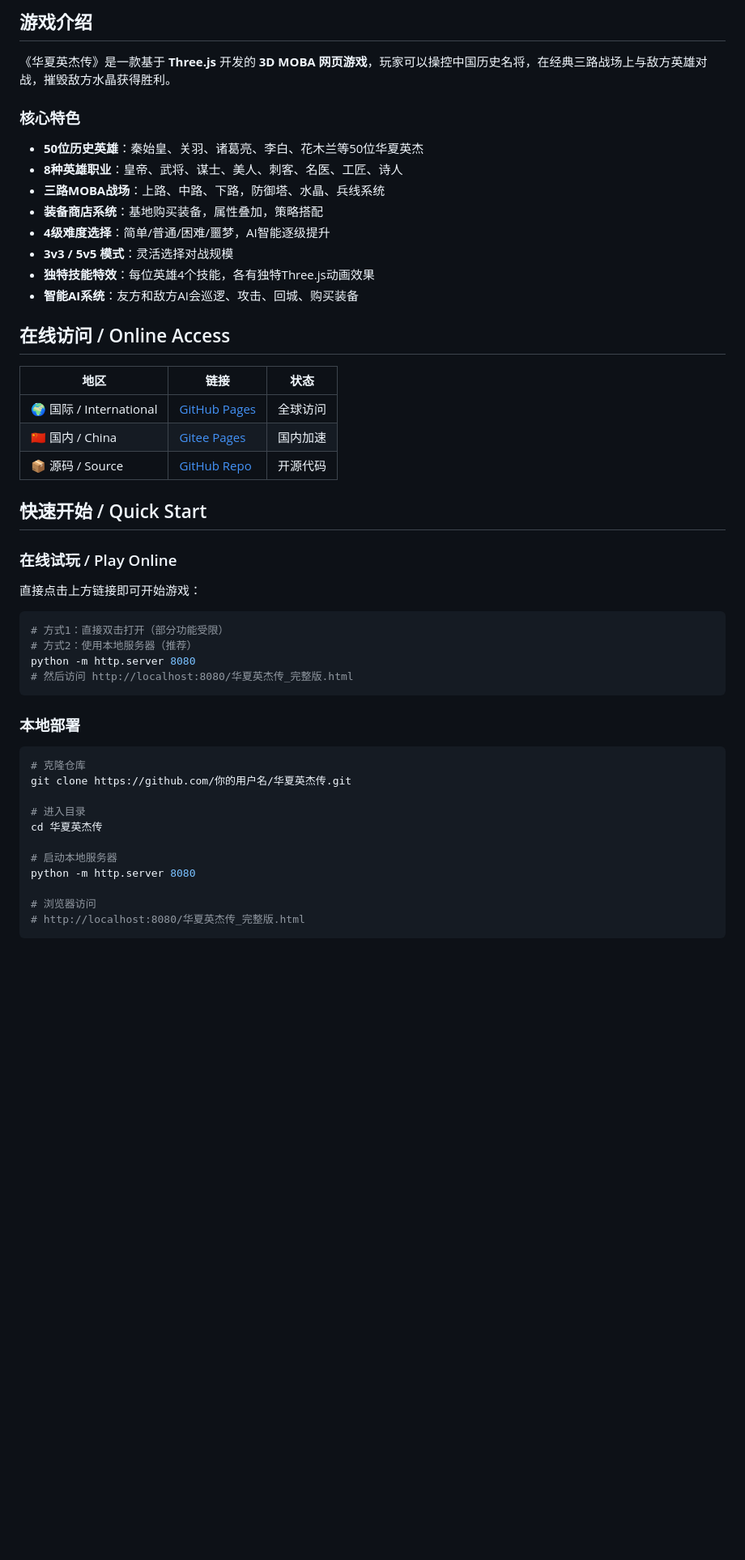
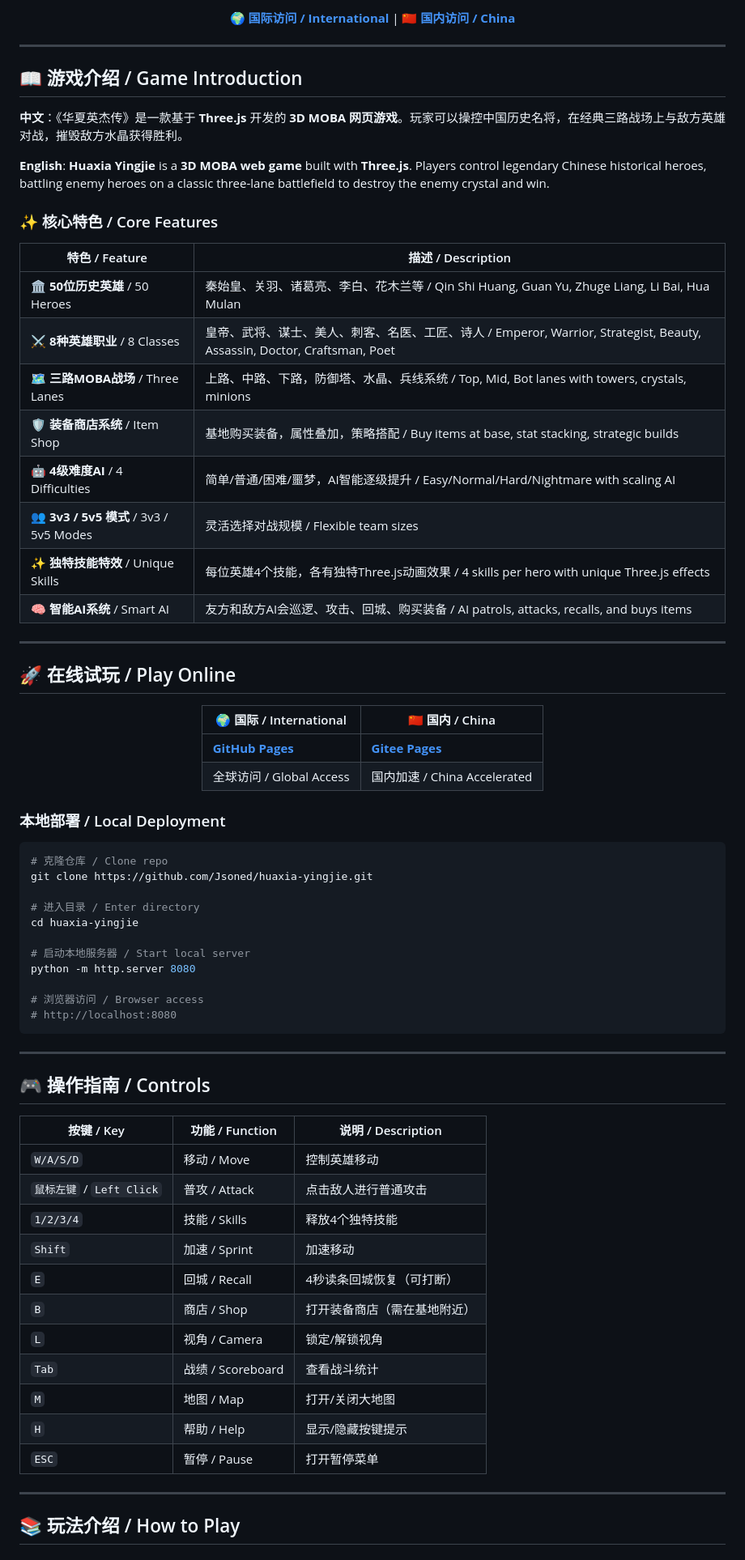
Before and after one commit to Jsoned/huaxia-yingjie, a Markdown page: README.md, the part around one of its changes. Shown at 81% size. Drawn GitHub-style; blank space fills up the shorter version.

Commit message:
Update README with beautiful layout and links

````diff
--- a/README.md
+++ b/README.md
@@ -8,54 +13,81 @@
 </p>
 
-## 游戏介绍
+<p>
+  <a href="https://jsoned.github.io/huaxia-yingjie/" target="_blank"><b>🌍 国际访问 / International</b></a> |
+  <a href="https://jsoned.gitee.io/huaxia-yingjie/" target="_blank"><b>🇨🇳 国内访问 / China</b></a>
+</p>
 
-《华夏英杰传》是一款基于 **Three.js** 开发的 **3D MOBA 网页游戏**，玩家可以操控中国历史名将，在经典三路战场上与敌方英雄对战，摧毁敌方水晶获得胜利。
+</div>
 
-### 核心特色
+---
 
-- **50位历史英雄**：秦始皇、关羽、诸葛亮、李白、花木兰等50位华夏英杰
-- **8种英雄职业**：皇帝、武将、谋士、美人、刺客、名医、工匠、诗人
-- **三路MOBA战场**：上路、中路、下路，防御塔、水晶、兵线系统
-- **装备商店系统**：基地购买装备，属性叠加，策略搭配
-- **4级难度选择**：简单/普通/困难/噩梦，AI智能逐级提升
-- **3v3 / 5v5 模式**：灵活选择对战规模
-- **独特技能特效**：每位英雄4个技能，各有独特Three.js动画效果
-- **智能AI系统**：友方和敌方AI会巡逻、攻击、回城、购买装备
+## 📖 游戏介绍 / Game Introduction
 
-## 在线访问 / Online Access
+**中文**：《华夏英杰传》是一款基于 **Three.js** 开发的 **3D MOBA 网页游戏**。玩家可以操控中国历史名将，在经典三路战场上与敌方英雄对战，摧毁敌方水晶获得胜利。
 
-| 地区 | 链接 | 状态 |
-|------|------|------|
-| 🌍 国际 / International | [GitHub Pages](https://jsoned.github.io/huaxia-yingjie/) | 全球访问 |
-| 🇨🇳 国内 / China | [Gitee Pages](https://jsoned.gitee.io/huaxia-yingjie/) | 国内加速 |
-| 📦 源码 / Source | [GitHub Repo](https://github.com/Jsoned/huaxia-yingjie) | 开源代码 |
+**English**: **Huaxia Yingjie** is a **3D MOBA web game** built with **Three.js**. Players control legendary Chinese historical heroes, battling enemy heroes on a classic three-lane battlefield to destroy the enemy crystal and win.
 
-## 快速开始 / Quick Start
+### ✨ 核心特色 / Core Features
 
-### 在线试玩 / Play Online
+| 特色 / Feature | 描述 / Description |
+|---------------|-------------------|
+| 🏛️ **50位历史英雄** / 50 Heroes | 秦始皇、关羽、诸葛亮、李白、花木兰等 / Qin Shi Huang, Guan Yu, Zhuge Liang, Li Bai, Hua Mulan |
+| ⚔️ **8种英雄职业** / 8 Classes | 皇帝、武将、谋士、美人、刺客、名医、工匠、诗人 / Emperor, Warrior, Strategist, Beauty, Assassin, Doctor, Craftsman, Poet |
+| 🗺️ **三路MOBA战场** / Three Lanes | 上路、中路、下路，防御塔、水晶、兵线系统 / Top, Mid, Bot lanes with towers, crystals, minions |
+| 🛡️ **装备商店系统** / Item Shop | 基地购买装备，属性叠加，策略搭配 / Buy items at base, stat stacking, strategic builds |
+| 🤖 **4级难度AI** / 4 Difficulties | 简单/普通/困难/噩梦，AI智能逐级提升 / Easy/Normal/Hard/Nightmare with scaling AI |
+| 👥 **3v3 / 5v5 模式** / 3v3 / 5v5 Modes | 灵活选择对战规模 / Flexible team sizes |
+| ✨ **独特技能特效** / Unique Skills | 每位英雄4个技能，各有独特Three.js动画效果 / 4 skills per hero with unique Three.js effects |
+| 🧠 **智能AI系统** / Smart AI | 友方和敌方AI会巡逻、攻击、回城、购买装备 / AI patrols, attacks, recalls, and buys items |
 
-直接点击上方链接即可开始游戏：
+---
+
+## 🚀 在线试玩 / Play Online
+
+<div align="center">
+
+| 🌍 国际 / International | 🇨🇳 国内 / China |
+|------------------------|----------------|
+| **[GitHub Pages](https://jsoned.github.io/huaxia-yingjie/)** | **[Gitee Pages](https://jsoned.gitee.io/huaxia-yingjie/)** |
+| 全球访问 / Global Access | 国内加速 / China Accelerated |
+
+</div>
+
+### 本地部署 / Local Deployment
 
 ```bash
-# 方式1：直接双击打开（部分功能受限）
-# 方式2：使用本地服务器（推荐）
+# 克隆仓库 / Clone repo
+git clone https://github.com/Jsoned/huaxia-yingjie.git
+
+# 进入目录 / Enter directory
+cd huaxia-yingjie
+
+# 启动本地服务器 / Start local server
 python -m http.server 8080
-# 然后访问 http://localhost:8080/华夏英杰传_完整版.html
+
+# 浏览器访问 / Browser access
+# http://localhost:8080
 ```
 
-### 本地部署
+---
 
-```bash
-# 克隆仓库
-git clone https://github.com/你的用户名/华夏英杰传.git
+## 🎮 操作指南 / Controls
 
-# 进入目录
-cd 华夏英杰传
+| 按键 / Key | 功能 / Function | 说明 / Description |
+|-----------|----------------|-------------------|
+| `W/A/S/D` | 移动 / Move | 控制英雄移动 |
+| `鼠标左键` / `Left Click` | 普攻 / Attack | 点击敌人进行普通攻击 |
+| `1/2/3/4` | 技能 / Skills | 释放4个独特技能 |
+| `Shift` | 加速 / Sprint | 加速移动 |
+| `E` | 回城 / Recall | 4秒读条回城恢复（可打断） |
+| `B` | 商店 / Shop | 打开装备商店（需在基地附近） |
+| `L` | 视角 / Camera | 锁定/解锁视角 |
+| `Tab` | 战绩 / Scoreboard | 查看战斗统计 |
+| `M` | 地图 / Map | 打开/关闭大地图 |
+| `H` | 帮助 / Help | 显示/隐藏按键提示 |
+| `ESC` | 暂停 / Pause | 打开暂停菜单 |
 
-# 启动本地服务器
-python -m http.server 8080
+---
 
-# 浏览器访问
-# http://localhost:8080/华夏英杰传_完整版.html
-```
+## 📚 玩法介绍 / How to Play
 
````
Also changed, not shown: other parts of README.md (+84 -84 lines).
